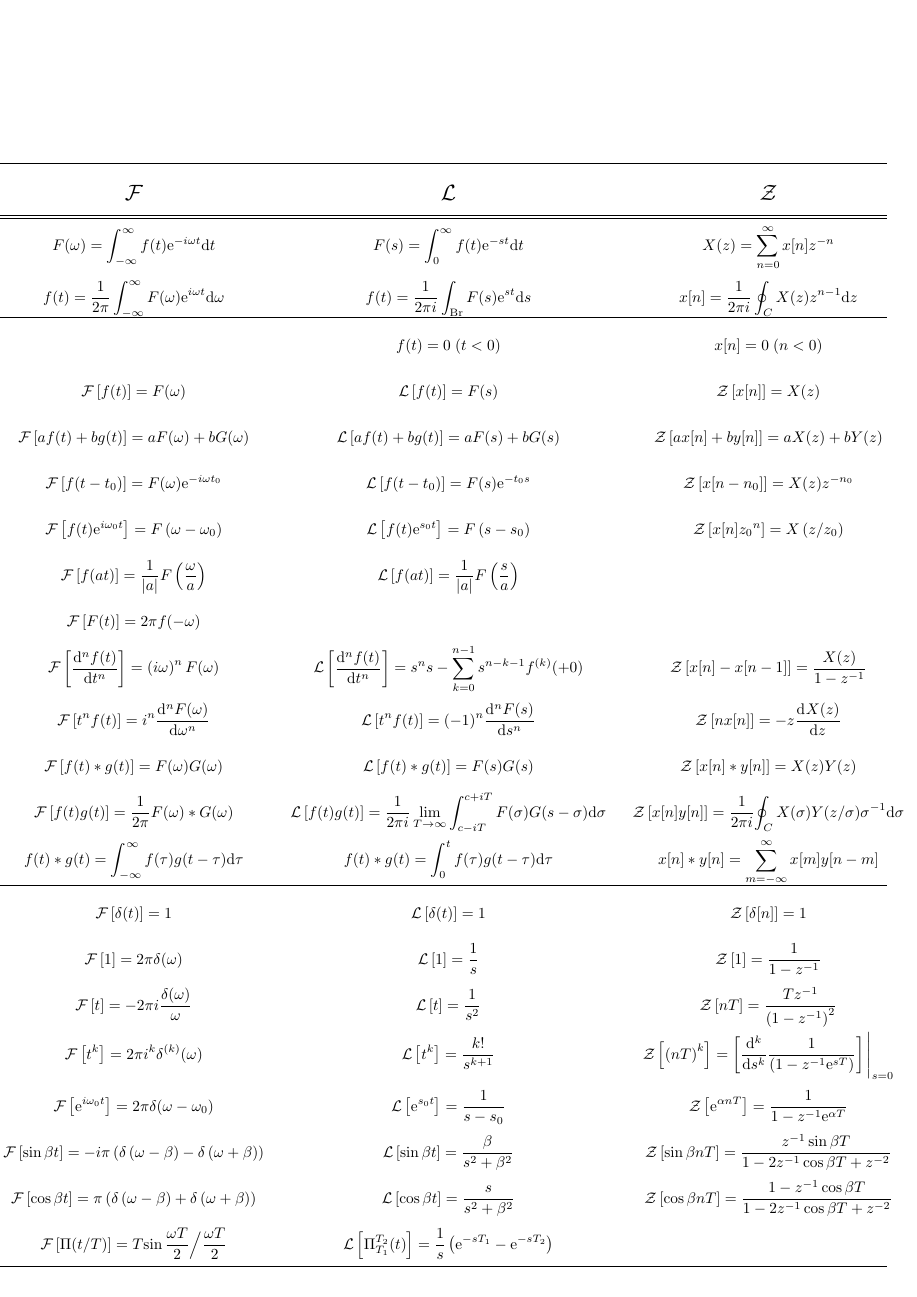
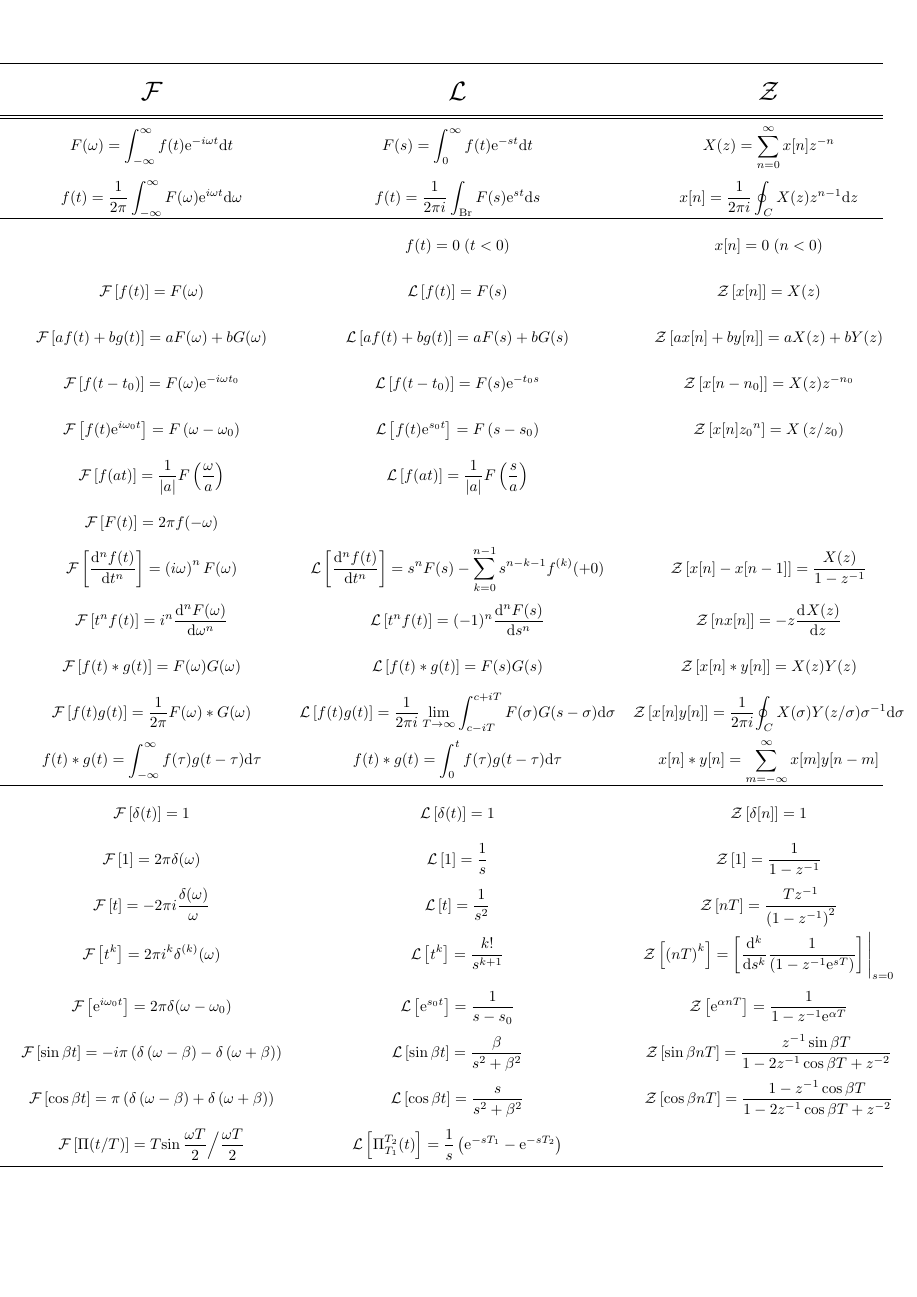
Before and after one commit to itchyny/matome, a LaTeX document (transform/document.tex, which reads transform/booktabs.sty, transform/prelude.sty): the whole page. Compiled offline with pLaTeX and dvipdfmx.

```diff
--- /dev/null
+++ b/transform/booktabs.sty
@@ -0,0 +1,182 @@
+%%
+%% This is file `booktabs.sty',
+%% generated with the docstrip utility.
+%%
+%% The original source files were:
+%%
+%% booktabs.dtx  (with options: `package')
+%%
+%% -----------------------------------------------------------------
+%% Author:     Simon Fear
+%% Maintainer: Danie Els (dnjels@sun.ac.za)
+%%
+%% This file is part of the booktabs package for publication
+%% quality tables for LaTeX
+%%
+%%       Copyright (C) 1995--2005 Simon Fear
+%%
+%% This program is free software; you can redistribute it and/or
+%% modify it under the terms of the GNU General Public License as
+%% published by the Free Software Foundation; either version 2 of
+%% the License, or (at your option) any later version.
+%%
+%% This program is distributed in the hope that it will be useful,
+%% but WITHOUT ANY WARRANTY; without even the implied warranty of
+%% MERCHANTABILITY or FITNESS FOR A PARTICULAR PURPOSE.  See the
+%% GNU General Public License for more details.
+%%
+%% You should have received a copy of the GNU General Public
+%% License along with this program; if not, write to the Free
+%% Software Foundation, Inc., 59 Temple Place, Suite 330, Boston,
+%% MA 02111-1307 USA
+%% -----------------------------------------------------------------
+\NeedsTeXFormat{LaTeX2e}[1999/12/01]
+\ProvidesPackage{booktabs}
+    [2005/04/14 v1.61803 publication quality tables]
+\newdimen\heavyrulewidth
+\newdimen\lightrulewidth
+\newdimen\cmidrulewidth
+\newdimen\belowrulesep
+\newdimen\belowbottomsep
+\newdimen\aboverulesep
+\newdimen\abovetopsep
+\newdimen\cmidrulesep
+\newdimen\cmidrulekern
+\newdimen\defaultaddspace
+\heavyrulewidth=.08em
+\lightrulewidth=.05em
+\cmidrulewidth=.03em
+\belowrulesep=.65ex
+\belowbottomsep=0pt
+\aboverulesep=.4ex
+\abovetopsep=0pt
+\cmidrulesep=\doublerulesep
+\cmidrulekern=.5em
+\defaultaddspace=.5em
+\newcount\@cmidla
+\newcount\@cmidlb
+\newdimen\@aboverulesep
+\newdimen\@belowrulesep
+\newcount\@thisruleclass
+\newcount\@lastruleclass
+\@lastruleclass=0
+\newdimen\@thisrulewidth
+\def\futurenonspacelet#1{\def\@BTcs{#1}%
+   \afterassignment\@BTfnslone\let\nexttoken= }
+\def\@BTfnslone{\expandafter\futurelet\@BTcs\@BTfnsltwo}
+\def\@BTfnsltwo{\expandafter\ifx\@BTcs\@sptoken\let\next=\@BTfnslthree
+   \else\let\next=\nexttoken\fi \next}
+\def\@BTfnslthree{\afterassignment\@BTfnslone\let\next= }
+\def\toprule{\noalign{\ifnum0=`}\fi
+  \@aboverulesep=\abovetopsep
+  \global\@belowrulesep=\belowrulesep %global cos for use in the next noalign
+  \global\@thisruleclass=\@ne
+  \@ifnextchar[{\@BTrule}{\@BTrule[\heavyrulewidth]}}
+\def\midrule{\noalign{\ifnum0=`}\fi
+  \@aboverulesep=\aboverulesep
+  \global\@belowrulesep=\belowrulesep
+  \global\@thisruleclass=\@ne
+  \@ifnextchar[{\@BTrule}{\@BTrule[\lightrulewidth]}}
+\def\bottomrule{\noalign{\ifnum0=`}\fi
+  \@aboverulesep=\aboverulesep
+  \global\@belowrulesep=\belowbottomsep
+  \global\@thisruleclass=\@ne
+  \@ifnextchar[{\@BTrule}{\@BTrule[\heavyrulewidth]}}
+\def\specialrule#1#2#3{\noalign{\ifnum0=`}\fi
+  \@aboverulesep=#2\global\@belowrulesep=#3\global\@thisruleclass=\tw@
+  \@BTrule[#1]}
+\def\addlinespace{\noalign{\ifnum0=`}\fi
+  \@ifnextchar[{\@addspace}{\@addspace[\defaultaddspace]}}
+\def\@addspace[#1]{\global\@belowrulesep=#1\global\@thisruleclass=\tw@
+  \futurelet\@tempa\@BTendrule}
+\def\@BTrule[#1]{%
+  \global\@thisrulewidth=#1\relax
+  \ifnum\@thisruleclass=\tw@\vskip\@aboverulesep\else
+  \ifnum\@lastruleclass=\z@\vskip\@aboverulesep\else
+  \ifnum\@lastruleclass=\@ne\vskip\doublerulesep\fi\fi\fi
+  \ifx\longtable\undefined
+     \let\@BTswitch\@BTnormal
+  \else\ifx\hline\LT@hline
+     \let\@BTswitch\@BLTrule
+  \else
+     \let\@BTswitch\@BTnormal
+  \fi\fi
+  \@BTswitch}
+\AtBeginDocument{%
+   \providecommand*\CT@arc@{}}%% colortbl support
+\def\@BTnormal{%
+    {\CT@arc@\hrule\@height\@thisrulewidth}%
+    \futurenonspacelet\@tempa\@BTendrule}
+\def\@BLTrule{\@ifnextchar({\@@BLTrule}{\@@BLTrule()}}
+\def\@@BLTrule(#1){\@setrulekerning{#1}%
+\global\@cmidlb\LT@cols
+\ifnum0=`{\fi}%
+\@cmidruleb
+\noalign{\ifnum0=`}\fi
+\futurenonspacelet\@tempa\@BTendrule}
+\def\@BTendrule{\ifx\@tempa\toprule\global\@lastruleclass=\@thisruleclass
+  \else\ifx\@tempa\midrule\global\@lastruleclass=\@thisruleclass
+  \else\ifx\@tempa\bottomrule\global\@lastruleclass=\@thisruleclass
+  \else\ifx\@tempa\cmidrule\global\@lastruleclass=\@thisruleclass
+  \else\ifx\@tempa\specialrule\global\@lastruleclass=\@thisruleclass
+  \else\ifx\@tempa\addlinespace\global\@lastruleclass=\@thisruleclass
+  \else\global\@lastruleclass=\z@\fi\fi\fi\fi\fi\fi
+  \ifnum\@lastruleclass=\@ne\relax\else\vskip\@belowrulesep\fi
+  \ifnum0=`{\fi}}
+\def\@setrulekerning#1{%
+   \global\let\cmrkern@l\z@
+   \global\let\cmrkern@r\z@
+   \@tfor\@tempa :=#1\do
+  {\def\@tempb{r}%
+   \ifx\@tempa\@tempb
+      \global\let\cmrkern@r\cmidrulekern
+      \def\cmrsideswitch{\cmrkern@r}%
+   \else
+      \def\@tempb{l}%
+      \ifx\@tempa\@tempb
+         \global\let\cmrkern@l\cmidrulekern
+         \def\cmrsideswitch{\cmrkern@l}%
+      \else
+         \global\expandafter\let\cmrsideswitch\@tempa
+      \fi
+   \fi}}
+\def\cmidrule{\noalign{\ifnum0=`}\fi
+    \@ifnextchar[{\@cmidrule}{\@cmidrule[\cmidrulewidth]}}
+\def\@cmidrule[#1]{\@ifnextchar({\@@cmidrule[#1]}{\@@cmidrule[#1]()}}
+\def\@@cmidrule[#1](#2)#3{\@@@cmidrule[#3]{#1}{#2}}
+\def\@@@cmidrule[#1-#2]#3#4{\global\@cmidla#1\relax
+    \global\advance\@cmidla\m@ne
+    \ifnum\@cmidla>0\global\let\@gtempa\@cmidrulea\else
+    \global\let\@gtempa\@cmidruleb\fi
+    \global\@cmidlb#2\relax
+    \global\advance\@cmidlb-\@cmidla
+    \global\@thisrulewidth=#3
+    \@setrulekerning{#4}
+    \ifnum\@lastruleclass=\z@\vskip \aboverulesep\fi
+    \ifnum0=`{\fi}\@gtempa
+    \noalign{\ifnum0=`}\fi\futurenonspacelet\@tempa\@xcmidrule}
+\def\@xcmidrule{%
+   \ifx\@tempa\cmidrule
+       \vskip-\@thisrulewidth
+       \global\@lastruleclass=\@ne
+   \else \ifx\@tempa\morecmidrules
+       \vskip \cmidrulesep
+       \global\@lastruleclass=\@ne\else
+       \vskip \belowrulesep
+       \global\@lastruleclass=\z@
+   \fi\fi
+   \ifnum0=`{\fi}}
+\def\@cmidrulea{%
+   \multispan\@cmidla&\multispan\@cmidlb
+   \unskip\hskip\cmrkern@l%
+  {\CT@arc@\leaders\hrule \@height\@thisrulewidth\hfill}%
+   \hskip\cmrkern@r\cr}%
+\def\@cmidruleb{%
+    \multispan\@cmidlb
+    \unskip\hskip \cmrkern@l%
+   {\CT@arc@\leaders\hrule \@height\@thisrulewidth\hfill}%
+    \hskip\cmrkern@r\cr}%
+\def\morecmidrules{\noalign{\relax}}
+\endinput
+%%
+%% End of file `booktabs.sty'.
--- a/transform/document.tex
+++ b/transform/document.tex
@@ -1,39 +1,36 @@
 \documentclass[a4j,10pt]{jarticle}
-\setlength{\hoffset}{-1.6in}
-% \setlength{\voffset}{-0.9in}
+\setlength{\hoffset}{-1.4in}
+\setlength{\voffset}{-0.9in}
 \renewcommand{\arraystretch}{2}
-\renewcommand{\tabcolsep}{-4.0mm}
+\renewcommand{\tabcolsep}{-5.0mm}
 \usepackage{prelude}
 \usepackage{booktabs}
 \pagestyle{empty}
-\def\Fof#1{\simbol\left[#1\right]}
-\def\Fourier{
-  \def\simbol{\mathcal F}
+\def\FTransform#1{\simbol\left[#1\right]}
+\def\Fourier{\def\simbol{\mathcal F}
   \def\t{t} \def\f{f} \def\ft{\f(\t)}
             \def\g{g} \def\gt{\g(\t)}
   \def\w{\omega} \def\F{F} \def\Fw{\F(\w)}
                  \def\G{G} \def\Gw{\G(\w)}
-  \def\of{\Fof}
+  \def\Transform{\FTransform}
 }
-\def\Br{\mathrm{Br}}
-\def\Lof#1{\simbol\left[#1\right]}
-\def\Laplace{
-  \def\simbol{\mathcal L}
+\def\LTransform#1{\simbol\left[#1\right]}
+\def\Laplace{\def\simbol{\mathcal L}
   \def\t{t} \def\f{f} \def\ft{\f(\t)}
             \def\g{g} \def\gt{\g(\t)}
   \def\w{s} \def\F{F} \def\Fw{\F(\w)}
             \def\G{G} \def\Gw{\G(\w)}
-  \def\of{\Lof}
+  \def\Transform{\LTransform}
 }
-\def\Zof#1{\simbol\left[#1\right]}
-\def\Ztrans{
-  \def\simbol{\mathcal Z}
+\def\ZTransform#1{\simbol\left[#1\right]}
+\def\Ztrans{\def\simbol{\mathcal Z}
   \def\t{n} \def\f{x} \def\ft{\f[\t]}
             \def\g{y} \def\gt{\g[\t]}
   \def\w{z} \def\F{X} \def\Fw{\F(\w)}
             \def\G{Y} \def\Gw{\G(\w)}
-  \def\of{\Zof}
+  \def\Transform{\ZTransform}
 }
+\def\Br{\mathrm{Br}}
 \def\jj{i}
 \def\ii{i}
 \def\iii#1#2{\int_{-\infty}^\infty#2\dd#1}
@@ -51,3 +48,7 @@
 \begin{table}[htbp]
 \begin{tabular}{ccc}
 \toprule
+\entry
+{\LARGE$\simbol$}
+{\LARGE$\simbol$}
+{\LARGE$\simbol$}
@@ -75,17 +65,28 @@
-      {$\ds \of{\f(\t-\t_0)} = \Fw\ee^{-   \t_0\w}$}
-      {$\ds \of{\f[\t-\t_0]} = \Fw\w^{-\t_0}$}
-\entry{$\ds \of{\ft\ee^{\jj\w_0\t}} = \F\paren{\w-\w_0}$}
-      {$\ds \of{\ft\ee^{   \w_0\t}} = \F\paren{\w-\w_0}$}
-      {$\ds \of{\ft{\w_0}^\t} = \F\paren{\w/\w_0}$}
-\entry{$\ds \of{\f(a\t)} = \frac 1 {\abs a}\F\paren{\frac\w a}$}
-      {$\ds \of{\f(a\t)} = \frac 1 {\abs a}\F\paren{\frac\w a}$}
+\entry
+{$\ds $}
+{$\ds \ft = 0 \;(\t < 0)$}
+{$\ds \ft = 0 \;(\t < 0)$}
+\entry
+{$\ds \Transform{\ft} = \Fw$}
+{$\ds \Transform{\ft} = \Fw$}
+{$\ds \Transform{\ft} = \Fw$}
+\entry
+{$\ds \Transform{\linearsum\ft\gt} = \linearsum\Fw\Gw$}
+{$\ds \Transform{\linearsum\ft\gt} = \linearsum\Fw\Gw$}
+{$\ds \Transform{\linearsum\ft\gt} = \linearsum\Fw\Gw$}
+\entry
+{$\ds \Transform{\f(\t-\t_0)} = \Fw\ee^{-\jj\w\t_0}$}
+{$\ds \Transform{\f(\t-\t_0)} = \Fw\ee^{-   \t_0\w}$}
+{$\ds \Transform{\f[\t-\t_0]} = \Fw\w^{-\t_0}$}
+\entry
+{$\ds \Transform{\ft\ee^{\jj\w_0\t}} = \F\paren{\w-\w_0}$}
+{$\ds \Transform{\ft\ee^{   \w_0\t}} = \F\paren{\w-\w_0}$}
+{$\ds \Transform{\ft{\w_0}^\t} = \F\paren{\w/\w_0}$}
+\entry
+{$\ds \Transform{\f(a\t)} = \frac 1 {\abs a}\F\paren{\frac\w a}$}
+{$\ds \Transform{\f(a\t)} = \frac 1 {\abs a}\F\paren{\frac\w a}$}
 {}
-\entry{$\ds \of{\F(\t)} = 2\pi\f(-\w)$}
+\entry
+{$\ds \Transform{\F(\t)} = 2\pi\f(-\w)$}
 {}
 {}
-\entry{$\ds \of{\diffn[n]\ft\t} = \paren{\jj\w}^n\Fw$}
-      {$\ds \of{\diffn[n]\ft\t} = \w^n\w-\sum_{k=0}^{n-1}s^{n-k-1}\f^{(k)}(+0)$}
-      {$\ds \of{\f[\t]-\f[\t-1]} = \frac\Fw{1-\w^{-1}}$}
-\entry{$\ds \of{\t^n\ft} = \jj^n\diffn[n]\Fw\w$}
-      {$\ds \of{\t^n\ft} = (-1)^n\diffn[n]\Fw\w$}
-      {$\ds \of{\t\ft} = -\w\diff\Fw\w$ }
@@ -96,6 +93,21 @@
-      {$\ds \of{\kakeru\ft\gt} = \frac 1 {2\pi\jj} \lim_{T\to\infty}{\int_{c-iT}^{c+iT}\F(\sigma)\G(\w-\sigma)\dd\sigma}$}
-      {$\ds \of{\kakeru\ft\gt} = \frac 1 {2\pi\jj} {\oint_C\F(\sigma)\G(\w/\sigma)\sigma^{-1}\dd\sigma}$}
-\entry{$\ds \convolution\ft\gt = \iii\tau{\f(\tau)\g(\t-\tau)}$}
+\entry
+{$\ds \Transform{\diffn[n]\ft\t} = \paren{\jj\w}^n\Fw$}
+{$\ds \Transform{\diffn[n]\ft\t} = \w^n\Fw-\sum_{k=0}^{n-1}s^{n-k-1}\f^{(k)}(+0)$}
+{$\ds \Transform{\f[\t]-\f[\t-1]} = \frac\Fw{1-\w^{-1}}$}
+\entry
+{$\ds \Transform{\t^n\ft} = \jj^n\diffn[n]\Fw\w$}
+{$\ds \Transform{\t^n\ft} = (-1)^n\diffn[n]\Fw\w$}
+{$\ds \Transform{\t\ft} = -\w\diff\Fw\w$ }
+\entry
+{$\ds \Transform{\convolution\ft\gt} = \kakeru\Fw\Gw$}
+{$\ds \Transform{\convolution\ft\gt} = \kakeru\Fw\Gw$}
+{$\ds \Transform{\convolution\ft\gt} = \kakeru\Fw\Gw$}
+\entry
+{$\ds \Transform{\kakeru\ft\gt} = \frac 1 {2\pi} \convolution\Fw\Gw$}
+{$\ds \Transform{\kakeru\ft\gt} = \frac 1 {2\pi\jj} \lim_{T\to\infty}{\int_{c-iT}^{c+iT}\F(\sigma)\G(\w-\sigma)\dd\sigma}$}
+{$\ds \Transform{\kakeru\ft\gt} = \frac 1 {2\pi\jj} {\oint_C\F(\sigma)\G(\w/\sigma)\sigma^{-1}\dd\sigma}$}
+\entry
+{$\ds \convolution\ft\gt = \iii\tau{\f(\tau)\g(\t-\tau)}$}
 {$\ds \convolution\ft\gt = \int_0^t{\f(\tau)\g(\t-\tau)}\dd\tau$}
 {$\ds \convolution\ft\gt = \sii m {\f[m]\g[\t-m]}$}
 \hline
@@ -106,22 +114,34 @@
-      {$\ds \of{1} = \frac 1 \w$}
-      {$\ds \of{1} = \frac 1 {1-\w^{-1}}$}
-\entry{$\ds \of{\t} = -2\pi\jj\frac{\delta(\w)}{\w}$}
-      {$\ds \of{\t} = \frac{1}{\w^2}$}
-      {$\ds \of{\t T} = \frac{T\w^{-1}}{\paren{1-\w^{-1}}^2}$}
-\entry{$\ds \of{\t^k} = 2\pi\jj^k\delta^{(k)}(\w)$}
-      {$\ds \of{\t^k} = \frac{k!}{\w^{k+1}}$}
-      {$\ds \of{\paren{\t T}^k} = \left[ \diffn[k]{}{s}\frac 1 {\paren{1-\w^{-1}\ee^{sT}}}\right]\Bigg|_{s=0}$}
-\entry{$\ds \of{\ee^{\jj\w_0\t}} = 2\pi\delta(\w-\w_0)$}
-      {$\ds \of{\ee^{   \w_0\t}} = \frac 1 {\w-\w_0}$}
-      {$\ds \of{\ee^{\alpha\t T}} = \frac 1 {1 - z^{-1}\ee^{\alpha T}}$}
-\entry{$\ds \of{\sin{\beta\t}} = -\jj\pi\paren{\delta\paren{\w-\beta}-\delta\paren{\w+\beta}}$}
-      {$\ds \of{\sin{\beta\t}} = \frac{\beta}{\w^2+\beta^2}$}
-      {$\ds \of{\sin{\beta\t T}} = \frac{\w^{-1}\sin{\beta T}}{1-2\w^{-1}\cos{\beta T}+\w^{-2}}$}
-\entry{$\ds \of{\cos{\beta\t}} = \pi\paren{\delta\paren{\w-\beta}+\delta\paren{\w+\beta}}$}
-      {$\ds \of{\cos{\beta\t}} = \frac{\w}{\w^2+\beta^2}$}
-      {$\ds \of{\cos{\beta\t T}} = \frac{1-\w^{-1}\cos{\beta T}}{1-2\w^{-1}\cos{\beta T}+\w^{-2}}$}
-\entry{$\ds \of{\Pi{\paren{\t/T}}} = T{\sin\frac{\w T}{2}}\Big/{\frac{\w T}{2}}$}
-      {$\ds \of{\Pi_{T_1}^{T_2}{\paren{\t}}} = \frac 1 \w \paren{\ee^{-\w T_1}-\ee^{-\w T_2}}$}
+\entry
+{$\ds \Transform{\delta(\t)} = 1$}
+{$\ds \Transform{\delta(\t)} = 1$}
+{$\ds \Transform{\delta[\t]} = 1$}
+\entry
+{$\ds \Transform{1} = 2\pi\delta(\w)$}
+{$\ds \Transform{1} = \frac 1 \w$}
+{$\ds \Transform{1} = \frac 1 {1-\w^{-1}}$}
+\entry
+{$\ds \Transform{\t} = -2\pi\jj\frac{\delta(\w)}{\w}$}
+{$\ds \Transform{\t} = \frac{1}{\w^2}$}
+{$\ds \Transform{\t T} = \frac{T\w^{-1}}{\paren{1-\w^{-1}}^2}$}
+\entry
+{$\ds \Transform{\t^k} = 2\pi\jj^k\delta^{(k)}(\w)$}
+{$\ds \Transform{\t^k} = \frac{k!}{\w^{k+1}}$}
+{$\ds \Transform{\paren{\t T}^k} = \left[ \diffn[k]{}{s}\frac 1 {\paren{1-\w^{-1}\ee^{sT}}}\right]\Bigg|_{s=0}$}
+\entry
+{$\ds \Transform{\ee^{\jj\w_0\t}} = 2\pi\delta(\w-\w_0)$}
+{$\ds \Transform{\ee^{   \w_0\t}} = \frac 1 {\w-\w_0}$}
+{$\ds \Transform{\ee^{\alpha\t T}} = \frac 1 {1 - z^{-1}\ee^{\alpha T}}$}
+\entry
+{$\ds \Transform{\sin{\beta\t}} = -\jj\pi\paren{\delta\paren{\w-\beta}-\delta\paren{\w+\beta}}$}
+{$\ds \Transform{\sin{\beta\t}} = \frac{\beta}{\w^2+\beta^2}$}
+{$\ds \Transform{\sin{\beta\t T}} = \frac{\w^{-1}\sin{\beta T}}{1-2\w^{-1}\cos{\beta T}+\w^{-2}}$}
+\entry
+{$\ds \Transform{\cos{\beta\t}} = \pi\paren{\delta\paren{\w-\beta}+\delta\paren{\w+\beta}}$}
+{$\ds \Transform{\cos{\beta\t}} = \frac{\w}{\w^2+\beta^2}$}
+{$\ds \Transform{\cos{\beta\t T}} = \frac{1-\w^{-1}\cos{\beta T}}{1-2\w^{-1}\cos{\beta T}+\w^{-2}}$}
+\entry
+{$\ds \Transform{\Pi{\paren{\t/T}}} = T{\sin\frac{\w T}{2}}\Big/{\frac{\w T}{2}}$}
+{$\ds \Transform{\Pi_{T_1}^{T_2}{\paren{\t}}} = \frac 1 \w \paren{\ee^{-\w T_1}-\ee^{-\w T_2}}$}
 {}
 \bottomrule
 \end{tabular}
--- a/transform/prelude.sty
+++ b/transform/prelude.sty
@@ -3,7 +3,7 @@
 \usepackage[dvipdfm]{color}
 \usepackage{amssymb,amsmath}
 \usepackage{bm}
-\usepackage{wrapfig}
+% \usepackage{wrapfig}
 %\usepackage{pstricks}
 %\usepackage{pgf,tikz}
 %\usetikzlibrary{arrows}
```
Also changed, not shown: transform/temp.pdf, transform/document.tex (27 more changed lines). Lines whose indentation alone changed are shown as unchanged.
